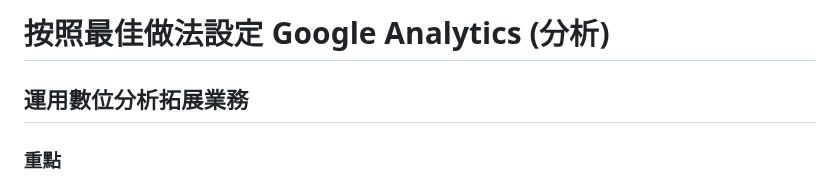
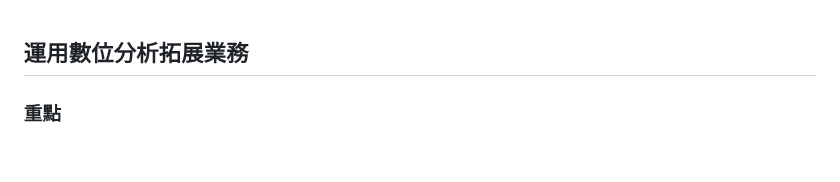
Before and after one commit to jason-28/Learning-Note, a Markdown page: GA/運用 GA達成業務標的.md, the part around the change. Rendered like a GitHub page; blank space fills up the shorter version.

```diff
--- a/GA/運用 GA達成業務標的.md
+++ b/GA/運用 GA達成業務標的.md
@@ -1,5 +1,3 @@
-# 按照最佳做法設定 Google Analytics (分析)
-
 ## 運用數位分析拓展業務
 
 ### 重點
```
